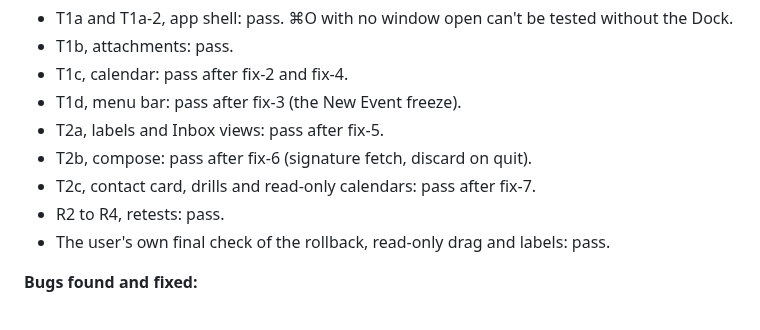
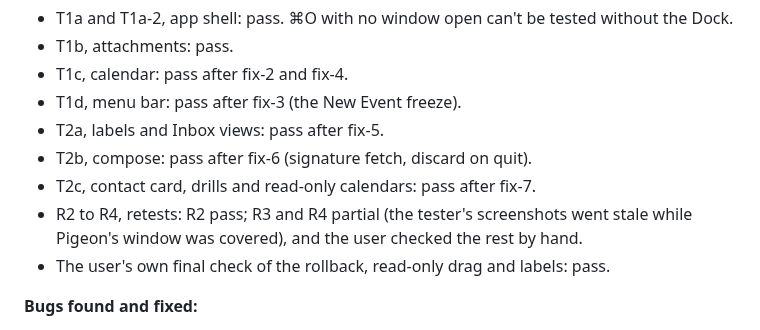
Before and after one commit to y-u-s-u-f/Pigeon, a Markdown page: docs/BACKEND_SPRINT_2.md, the part around the change. Rendered like a GitHub page.

Commit message:
Sprint 2 doc: R3 and R4 were partial; the user checked the rest

```diff
--- a/docs/BACKEND_SPRINT_2.md
+++ b/docs/BACKEND_SPRINT_2.md
@@ -289,7 +289,7 @@ The main agent rebases the branch onto `main` and runs `cargo fmt --check`, `car
 - T2a, labels and Inbox views: pass after fix-5.
 - T2b, compose: pass after fix-6 (signature fetch, discard on quit).
 - T2c, contact card, drills and read-only calendars: pass after fix-7.
-- R2 to R4, retests: pass.
+- R2 to R4, retests: R2 pass; R3 and R4 partial (the tester's screenshots went stale while Pigeon's window was covered), and the user checked the rest by hand.
 - The user's own final check of the rollback, read-only drag and labels: pass.
 
 **Bugs found and fixed:**
```
